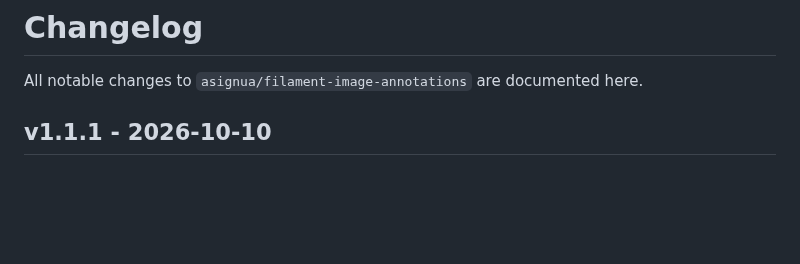
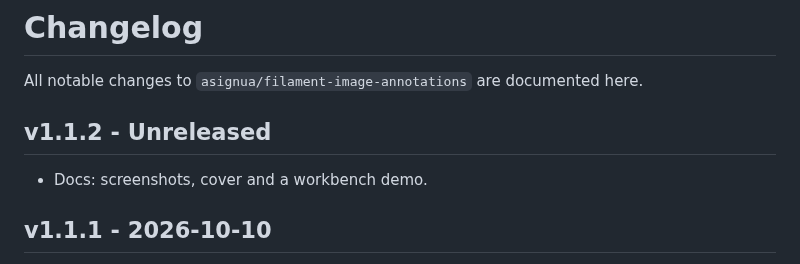
Before and after one commit to asignua/filament-image-annotations, a Markdown page: CHANGELOG.md, the part around the change. GitHub-like rendering; blank space fills up the shorter version.

```diff
--- a/CHANGELOG.md
+++ b/CHANGELOG.md
@@ -1,6 +1,10 @@
 # Changelog
 
 All notable changes to `asignua/filament-image-annotations` are documented here.
+
+## v1.1.2 - Unreleased
+
+- Docs: screenshots, cover and a workbench demo.
 
 ## v1.1.1 - 2026-10-10
 
```
Also changed, not shown: README.md (+8 -3 lines), art/cover.jpg (added), art/editor-dark.jpg (added), art/editor.jpg, art/upload.jpg, art/viewer-dark.jpg (added), art/viewer.jpg, 5 other files.
